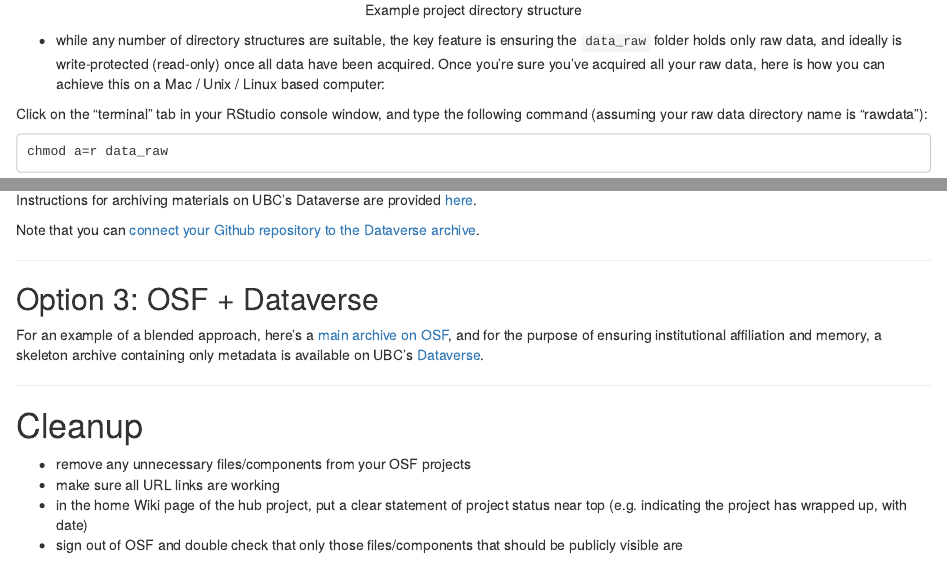
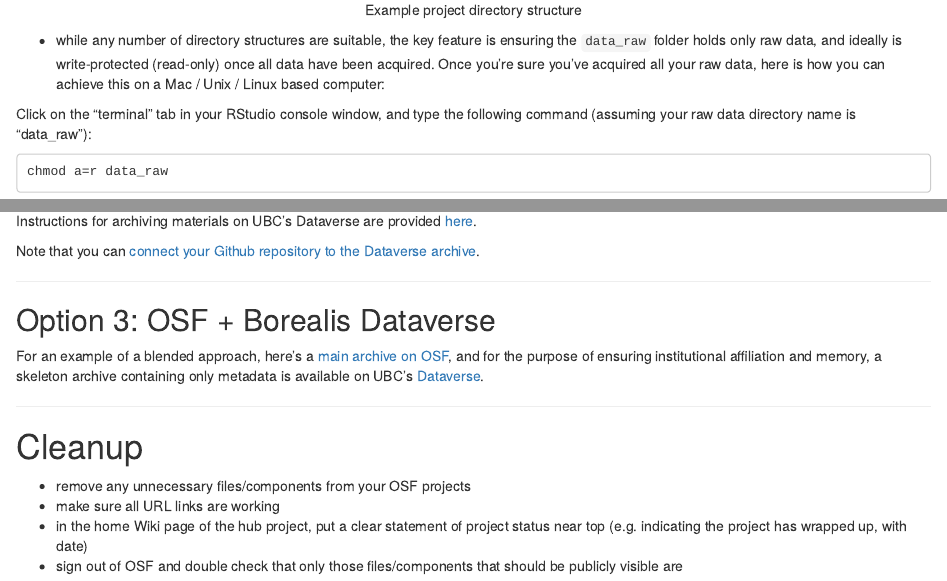
Before and after one commit to pitherj/example_reproducible_workflow, an R Markdown document (index.Rmd): the page in a window 1100 px wide, from 2750 px down, and a second part further down, joined at a grey line. Rendered offline with R 4.5, knitr and Pandoc, with nearby package versions; drawn as R Markdown's standard HTML page in place of the format the file asks for.

Commit message:
updated index file

````diff
--- a/index.Rmd
+++ b/index.Rmd
@@ -93,7 +93,7 @@
 
 - while any number of directory structures are suitable, the key feature is ensuring the `data_raw` folder holds only raw data, and ideally is write-protected (read-only) once all data have been acquired.  Once you're sure you've acquired all your raw data, here is how you can achieve this on a Mac / Unix / Linux based computer:
 
-Click on the "terminal" tab in your RStudio console window, and type the following command (assuming your raw data directory name is "rawdata"):
+Click on the "terminal" tab in your RStudio console window, and type the following command (assuming your raw data directory name is "data_raw"):
 
 ```
 chmod a=r data_raw
@@ -321,7 +321,7 @@
 
 ***
 
-## Option 3: OSF + Dataverse
+## Option 3: OSF + Borealis Dataverse
 
 For an example of a blended approach, here's a [main archive on OSF](https://osf.io/jfy35/), and for the purpose of ensuring institutional affiliation and memory, a skeleton archive containing only metadata is available on UBC's [Dataverse](https://borealisdata.ca/dataset.xhtml?persistentId=doi:10.5683/SP3/I6BHSX).
 
````
Also changed, not shown: index.Rmd (2 more changed lines), 1 other file.
